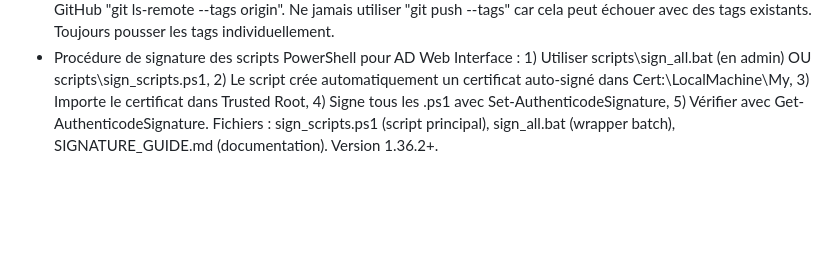
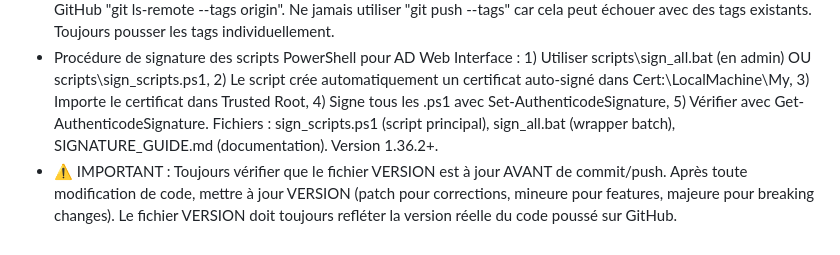
Before and after one commit to fred-selest/microsoft-active-directory, a Markdown page: QWEN.md, the part around the change. Drawn GitHub-style; blank space fills up the shorter version.

Commit message:
docs: ajout instruction VERSION dans QWEN.md

```diff
--- a/QWEN.md
+++ b/QWEN.md
@@ -443,3 +443,4 @@ if update_info['update_available']:
 ## Qwen Added Memories
 - Procédure de release Git pour AD Web Interface : 1) Mettre à jour fichier VERSION, 2) Commit avec message "chore: Bump version to X.Y.Z", 3) Créer tag annoté "git tag -a vX.Y.Z -m "Version X.Y.Z - Mois YYYY"", 4) Pousser main "git push origin main", 5) Pousser tag explicitement "git push origin vX.Y.Z" (JAMAIS --tags), 6) Vérifier sur GitHub "git ls-remote --tags origin". Ne jamais utiliser "git push --tags" car cela peut échouer avec des tags existants. Toujours pousser les tags individuellement.
 - Procédure de signature des scripts PowerShell pour AD Web Interface : 1) Utiliser scripts\sign_all.bat (en admin) OU scripts\sign_scripts.ps1, 2) Le script crée automatiquement un certificat auto-signé dans Cert:\LocalMachine\My, 3) Importe le certificat dans Trusted Root, 4) Signe tous les .ps1 avec Set-AuthenticodeSignature, 5) Vérifier avec Get-AuthenticodeSignature. Fichiers : sign_scripts.ps1 (script principal), sign_all.bat (wrapper batch), SIGNATURE_GUIDE.md (documentation). Version 1.36.2+.
+- ⚠️ IMPORTANT : Toujours vérifier que le fichier VERSION est à jour AVANT de commit/push. Après toute modification de code, mettre à jour VERSION (patch pour corrections, mineure pour features, majeure pour breaking changes). Le fichier VERSION doit toujours refléter la version réelle du code poussé sur GitHub.
```
